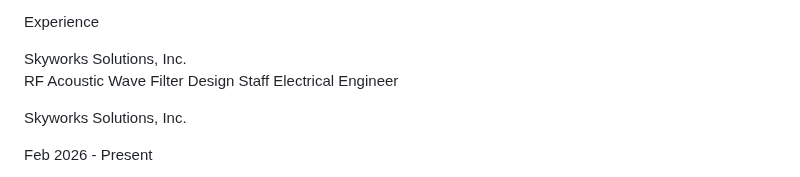
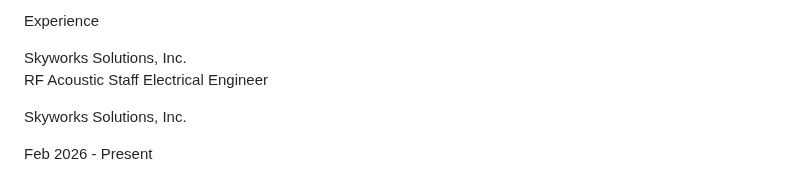
Before and after one commit to wenhaopengphd/wenhaopengphd.github.io, a Markdown page: README.md, the part around the change. Drawn GitHub-style.

```diff
--- a/README.md
+++ b/README.md
@@ -106,7 +106,7 @@ Wenhao Peng received a B.S.E. degree in Electrical Engineering in 2018, an M.S.
 Experience<br>
 
 Skyworks Solutions, Inc.<br>
-RF Acoustic Wave Filter Design Staff Electrical Engineer<br>
+RF Acoustic Staff Electrical Engineer<br>
 
 Skyworks Solutions, Inc.<br>
 
```
